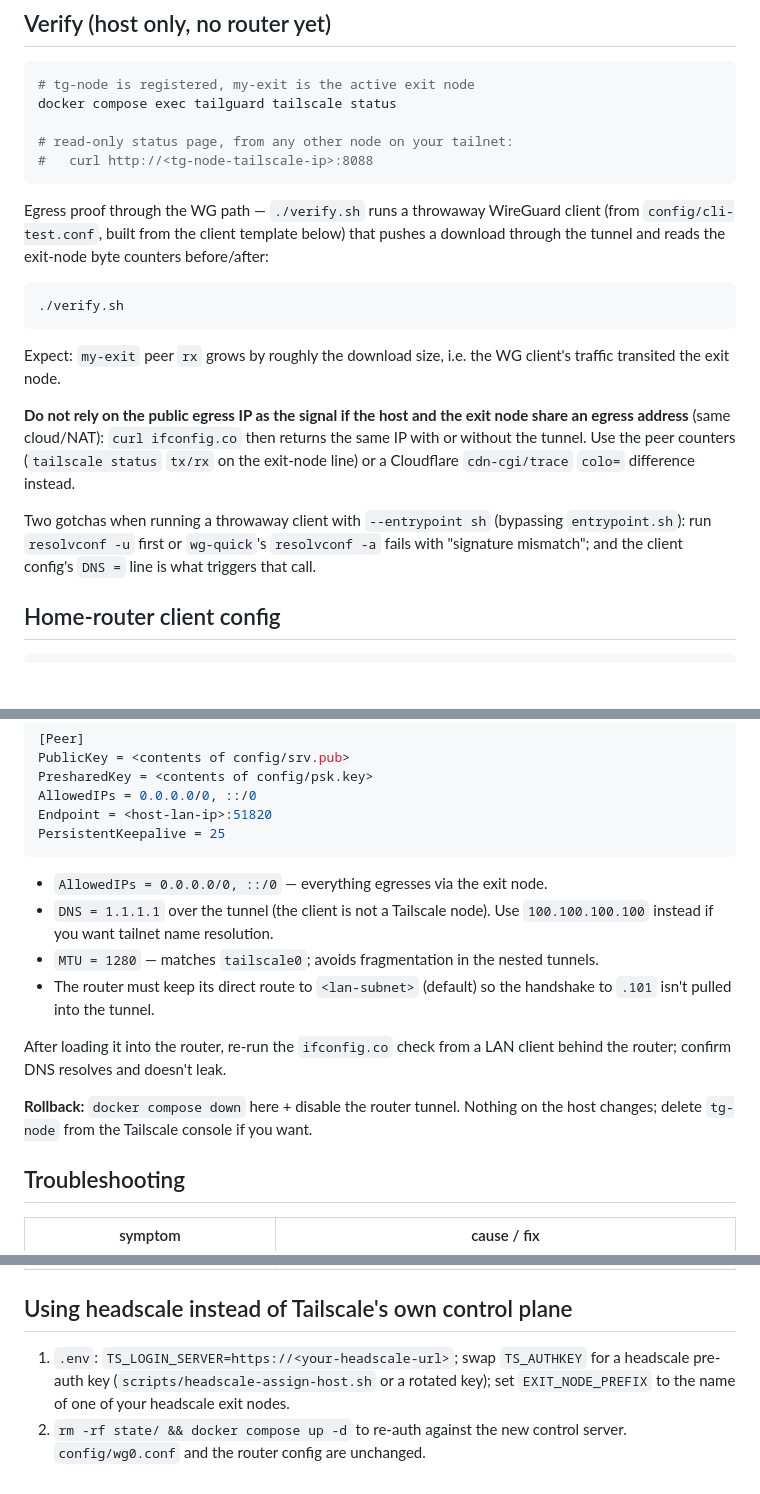
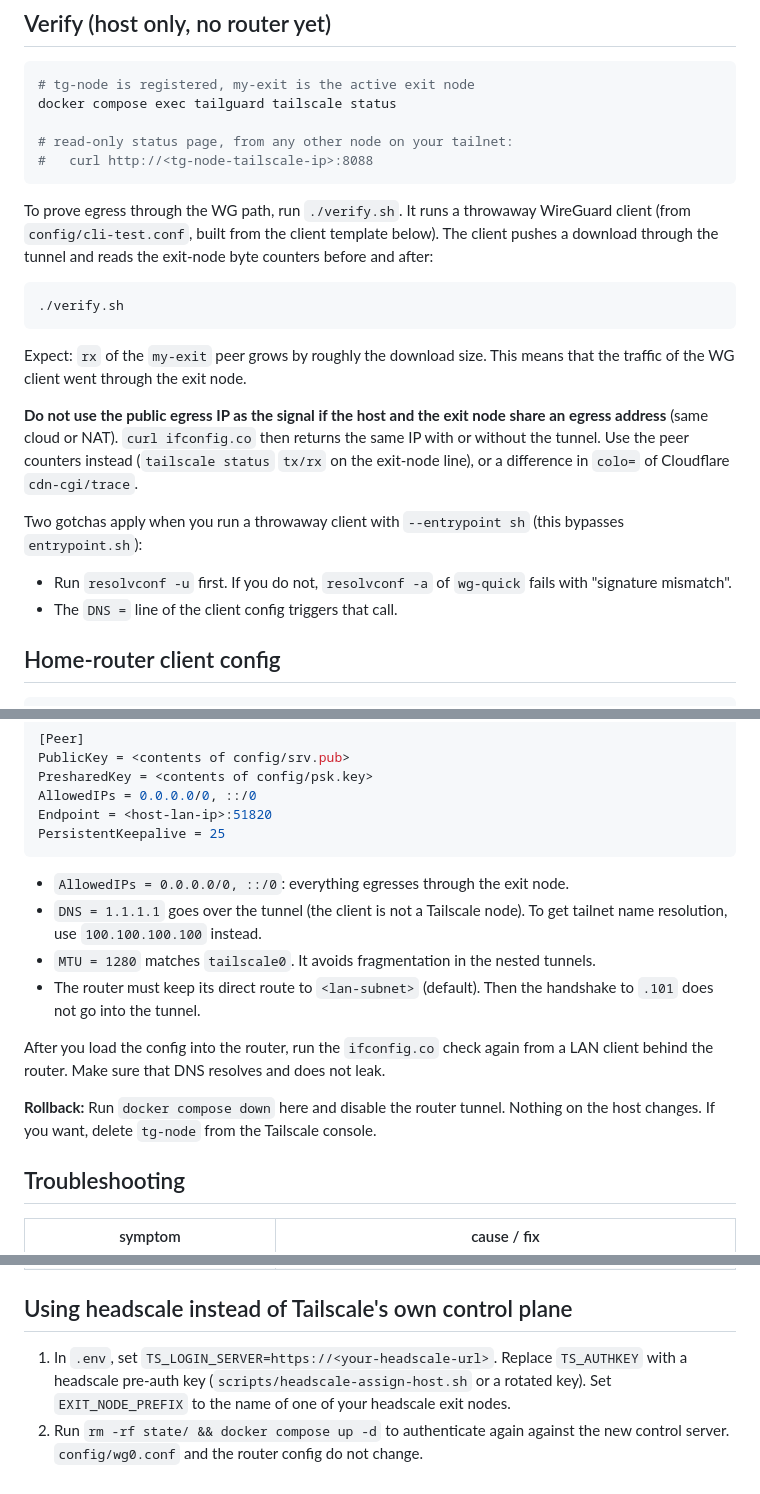
Before and after one commit to valentinalexeev/headlamp, a Markdown page: apps/tailguard/README.md, 3 parts joined by grey strips. GitHub-like rendering; blank space fills up the shorter version.

````diff
--- a/apps/tailguard/README.md
+++ b/apps/tailguard/README.md
@@ -130,27 +137,29 @@ docker compose exec tailguard tailscale status
 #   curl http://<tg-node-tailscale-ip>:8088
 ```
 
-Egress proof through the WG path — `./verify.sh` runs a throwaway WireGuard
-client (from `config/cli-test.conf`, built from the client template below) that
+To prove egress through the WG path, run `./verify.sh`. It runs a throwaway WireGuard
+client (from `config/cli-test.conf`, built from the client template below). The client
 pushes a download through the tunnel and reads the exit-node byte counters
-before/after:
+before and after:
 
 ```bash
 ./verify.sh
 ```
 
-Expect: `my-exit` peer `rx` grows by roughly the download size, i.e. the WG
-client's traffic transited the exit node.
+Expect: `rx` of the `my-exit` peer grows by roughly the download size. This means that the traffic of the WG
+client went through the exit node.
 
-**Do not rely on the public egress IP as the signal if the host and the exit node
-share an egress address** (same cloud/NAT): `curl ifconfig.co` then returns the same IP
-with or without the tunnel. Use the peer counters (`tailscale status` `tx/rx` on the
-exit-node line) or a Cloudflare `cdn-cgi/trace` `colo=` difference instead.
+**Do not use the public egress IP as the signal if the host and the exit node
+share an egress address** (same cloud or NAT). `curl ifconfig.co` then returns the same IP
+with or without the tunnel. Use the peer counters instead (`tailscale status` `tx/rx` on the
+exit-node line), or a difference in `colo=` of Cloudflare `cdn-cgi/trace`.
 
-Two gotchas when running a throwaway client with `--entrypoint sh` (bypassing
-`entrypoint.sh`): run `resolvconf -u` first or `wg-quick`'s `resolvconf -a`
-fails with "signature mismatch"; and the client config's `DNS =` line is what
-triggers that call.
+Two gotchas apply when you run a throwaway client with `--entrypoint sh` (this bypasses
+`entrypoint.sh`):
+
+- Run `resolvconf -u` first. If you do not, `resolvconf -a` of `wg-quick`
+  fails with "signature mismatch".
+- The `DNS =` line of the client config triggers that call.
 
 ## Home-router client config
 
@@ -169,19 +178,19 @@ Endpoint = <host-lan-ip>:51820
 PersistentKeepalive = 25
 ```
 
-- `AllowedIPs = 0.0.0.0/0, ::/0` — everything egresses via the exit node.
-- `DNS = 1.1.1.1` over the tunnel (the client is not a Tailscale node). Use
-  `100.100.100.100` instead if you want tailnet name resolution.
-- `MTU = 1280` — matches `tailscale0`; avoids fragmentation in the nested
+- `AllowedIPs = 0.0.0.0/0, ::/0`: everything egresses through the exit node.
+- `DNS = 1.1.1.1` goes over the tunnel (the client is not a Tailscale node). To get
+  tailnet name resolution, use `100.100.100.100` instead.
+- `MTU = 1280` matches `tailscale0`. It avoids fragmentation in the nested
   tunnels.
-- The router must keep its direct route to `<lan-subnet>` (default) so the
-  handshake to `.101` isn't pulled into the tunnel.
+- The router must keep its direct route to `<lan-subnet>` (default). Then the
+  handshake to `.101` does not go into the tunnel.
 
-After loading it into the router, re-run the `ifconfig.co` check from a LAN
-client behind the router; confirm DNS resolves and doesn't leak.
+After you load the config into the router, run the `ifconfig.co` check again from a LAN
+client behind the router. Make sure that DNS resolves and does not leak.
 
-**Rollback:** `docker compose down` here + disable the router tunnel. Nothing on
-the host changes; delete `tg-node` from the Tailscale console if you want.
+**Rollback:** Run `docker compose down` here and disable the router tunnel. Nothing on
+the host changes. If you want, delete `tg-node` from the Tailscale console.
 
 ## Troubleshooting
 
@@ -196,8 +205,8 @@ the host changes; delete `tg-node` from the Tailscale console if you want.
 
 ## Using headscale instead of Tailscale's own control plane
 
-1. `.env`: `TS_LOGIN_SERVER=https://<your-headscale-url>`; swap `TS_AUTHKEY` for a
-   headscale pre-auth key (`scripts/headscale-assign-host.sh` or a rotated key); set
-   `EXIT_NODE_PREFIX` to the name of one of your headscale exit nodes.
-2. `rm -rf state/ && docker compose up -d` to re-auth against the new control
-   server. `config/wg0.conf` and the router config are unchanged.
+1. In `.env`, set `TS_LOGIN_SERVER=https://<your-headscale-url>`.
+   Replace `TS_AUTHKEY` with a headscale pre-auth key (`scripts/headscale-assign-host.sh` or a rotated key).
+   Set `EXIT_NODE_PREFIX` to the name of one of your headscale exit nodes.
+2. Run `rm -rf state/ && docker compose up -d` to authenticate again against the new control
+   server. `config/wg0.conf` and the router config do not change.
````
Also changed, not shown: other parts of apps/tailguard/README.md (+45 -38 lines).
